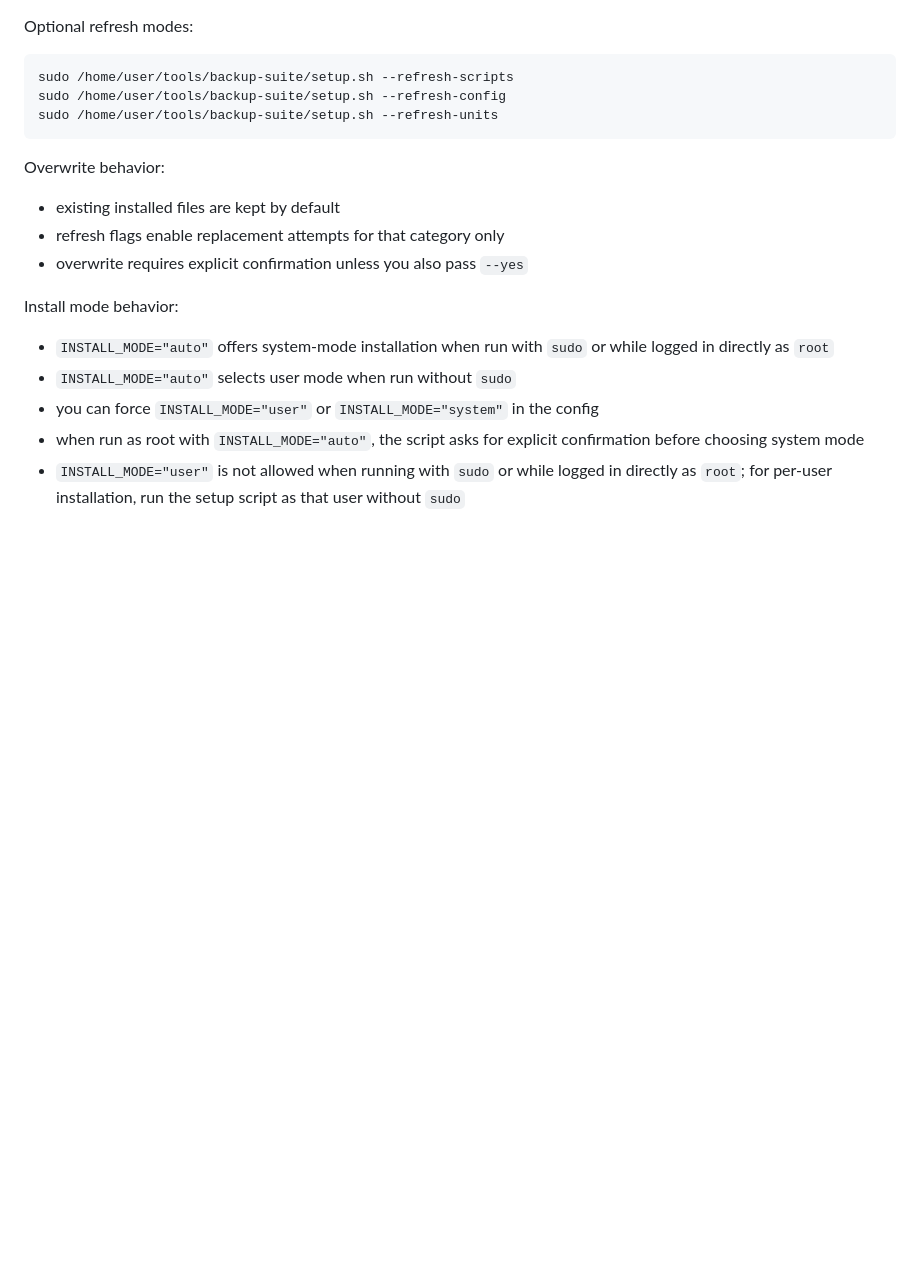
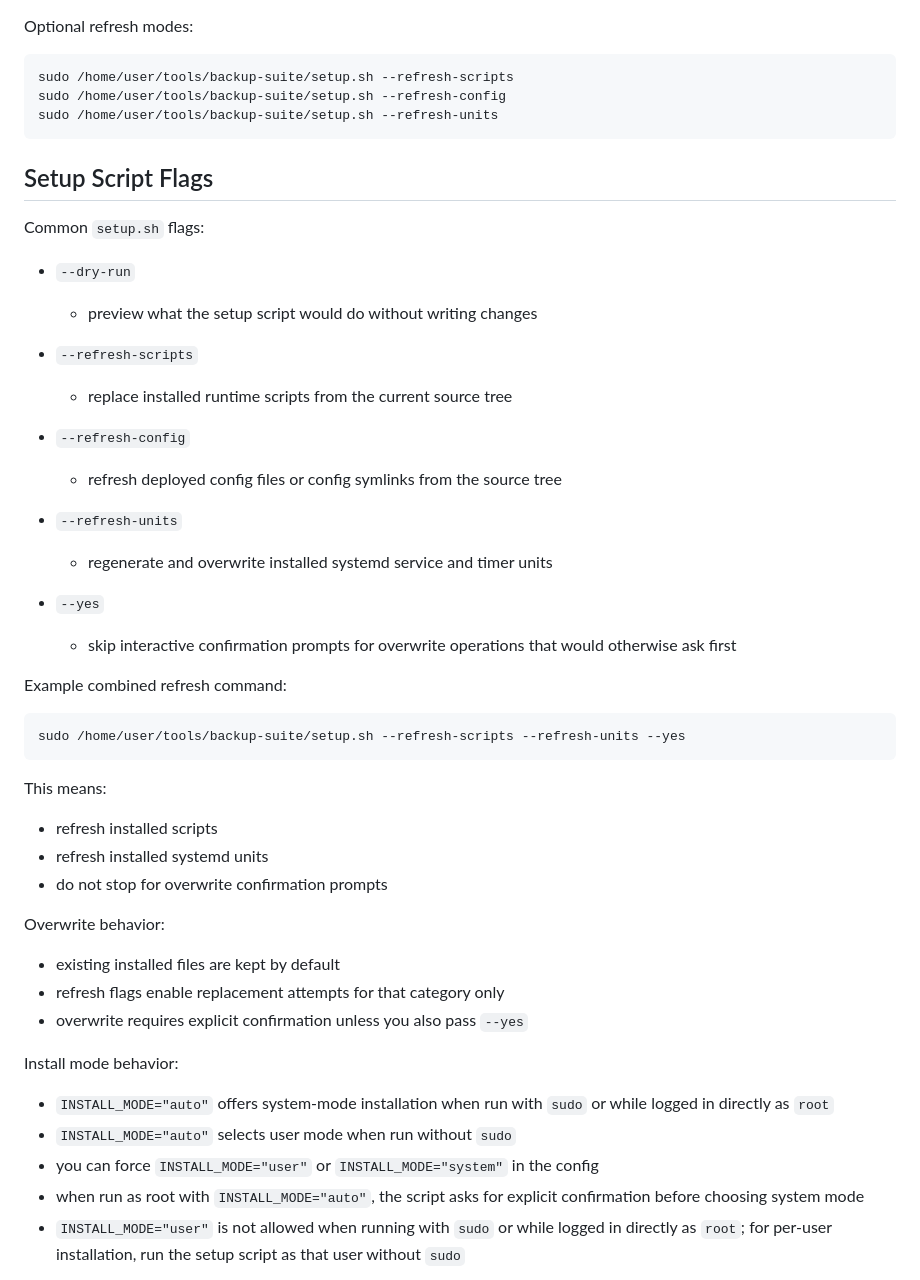
Before and after one commit to helal00/backup-suite, a Markdown page: docs/INSTALLATION.md, the part around the change. Rendered like a GitHub page; blank space fills up the shorter version.

Commit message:
Updating steup param docs

````diff
--- a/docs/INSTALLATION.md
+++ b/docs/INSTALLATION.md
@@ -84,6 +84,37 @@ sudo /home/user/tools/backup-suite/setup.sh --refresh-config
 sudo /home/user/tools/backup-suite/setup.sh --refresh-units
 ```
 
+## Setup Script Flags
+
+Common `setup.sh` flags:
+
+- `--dry-run`
+	- preview what the setup script would do without writing changes
+
+- `--refresh-scripts`
+	- replace installed runtime scripts from the current source tree
+
+- `--refresh-config`
+	- refresh deployed config files or config symlinks from the source tree
+
+- `--refresh-units`
+	- regenerate and overwrite installed systemd service and timer units
+
+- `--yes`
+	- skip interactive confirmation prompts for overwrite operations that would otherwise ask first
+
+Example combined refresh command:
+
+```bash
+sudo /home/user/tools/backup-suite/setup.sh --refresh-scripts --refresh-units --yes
+```
+
+This means:
+
+- refresh installed scripts
+- refresh installed systemd units
+- do not stop for overwrite confirmation prompts
+
 Overwrite behavior:
 
 - existing installed files are kept by default
````
